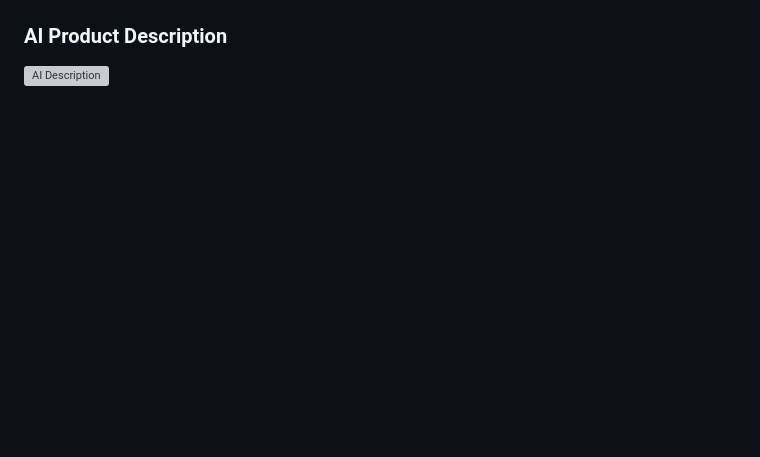
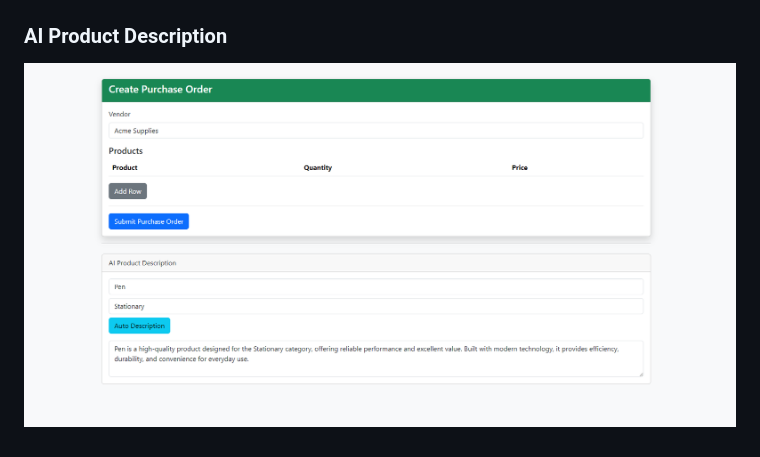
Before and after one commit to shashankshuklaa/erp_purchase-order_website, a Markdown page: README.md, the part around the change. Drawn GitHub-style; blank space fills up the shorter version; grey boxes are pictures that could not be loaded.

```diff
--- a/README.md
+++ b/README.md
@@ -224,4 +224,4 @@ FastAPI auto-generates interactive documentation:
 ![Database](screenshots/database.png)
 
 ### AI Product Description
-![AI Description](screenshots/AI-description.png)
+![AI Description](screenshots/AI-Description.png)
```
